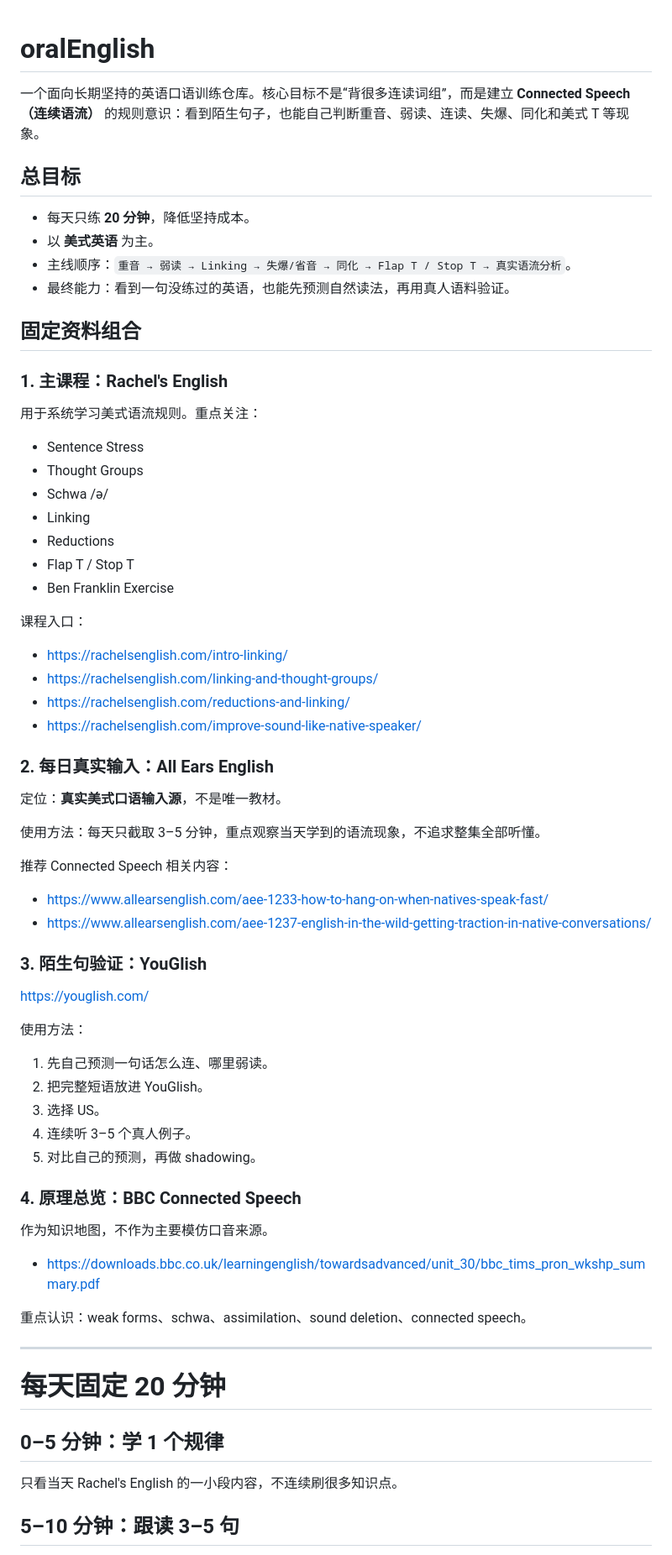
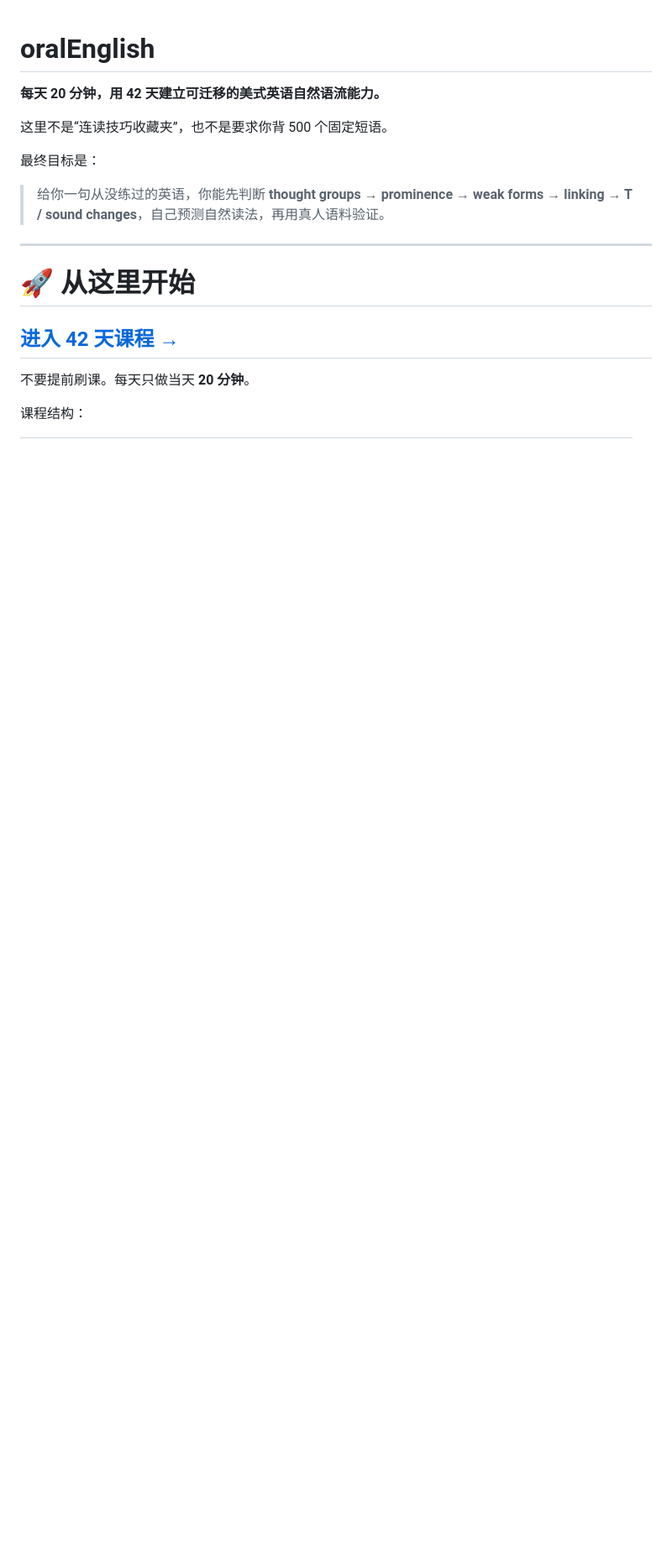
Before and after one commit to WD1-3/oralEnglish, a Markdown page: README.md, the part around one of its changes. Shown at 84% size. Drawn GitHub-style; blank space fills up the shorter version.

```diff
--- a/README.md
+++ b/README.md
@@ -1,73 +1,20 @@
 # oralEnglish
 
-一个面向长期坚持的英语口语训练仓库。核心目标不是“背很多连读词组”，而是建立 **Connected Speech（连续语流）** 的规则意识：看到陌生句子，也能自己判断重音、弱读、连读、失爆、同化和美式 T 等现象。
+**每天 20 分钟，用 42 天建立可迁移的美式英语自然语流能力。**
 
-## 总目标
+这里不是“连读技巧收藏夹”，也不是要求你背 500 个固定短语。
 
-- 每天只练 **20 分钟**，降低坚持成本。
-- 以 **美式英语** 为主。
-- 主线顺序：`重音 → 弱读 → Linking → 失爆/省音 → 同化 → Flap T / Stop T → 真实语流分析`。
-- 最终能力：看到一句没练过的英语，也能先预测自然读法，再用真人语料验证。
+最终目标是：
 
-## 固定资料组合
-
-### 1. 主课程：Rachel's English
-
-用于系统学习美式语流规则。重点关注：
-
-- Sentence Stress
-- Thought Groups
-- Schwa /ə/
-- Linking
-- Reductions
-- Flap T / Stop T
-- Ben Franklin Exercise
-
-课程入口：
-
-- https://rachelsenglish.com/intro-linking/
-- https://rachelsenglish.com/linking-and-thought-groups/
-- https://rachelsenglish.com/reductions-and-linking/
-- https://rachelsenglish.com/improve-sound-like-native-speaker/
-
-### 2. 每日真实输入：All Ears English
-
-定位：**真实美式口语输入源**，不是唯一教材。
-
-使用方法：每天只截取 3–5 分钟，重点观察当天学到的语流现象，不追求整集全部听懂。
-
-推荐 Connected Speech 相关内容：
-
-- https://www.allearsenglish.com/aee-1233-how-to-hang-on-when-natives-speak-fast/
-- https://www.allearsenglish.com/aee-1237-english-in-the-wild-getting-traction-in-native-conversations/
-
-### 3. 陌生句验证：YouGlish
-
-https://youglish.com/
-
-使用方法：
-
-1. 先自己预测一句话怎么连、哪里弱读。
-2. 把完整短语放进 YouGlish。
-3. 选择 US。
-4. 连续听 3–5 个真人例子。
-5. 对比自己的预测，再做 shadowing。
-
-### 4. 原理总览：BBC Connected Speech
-
-作为知识地图，不作为主要模仿口音来源。
-
-- https://downloads.bbc.co.uk/learningenglish/towardsadvanced/unit_30/bbc_tims_pron_wkshp_summary.pdf
-
-重点认识：weak forms、schwa、assimilation、sound deletion、connected speech。
+> 给你一句从没练过的英语，你能先判断 **thought groups → prominence → weak forms → linking → T / sound changes**，自己预测自然读法，再用真人语料验证。
 
 ---
 
-# 每天固定 20 分钟
+# 🚀 从这里开始
 
-## 0–5 分钟：学 1 个规律
+## [进入 42 天课程 →](course/README.md)
 
-只看当天 Rachel's English 的一小段内容，不连续刷很多知识点。
+不要提前刷课。每天只做当天 **20 分钟**。
 
-## 5–10 分钟：跟读 3–5 句
+课程结构：
 
```
Also changed, not shown: other parts of README.md (+88 -43 lines).
